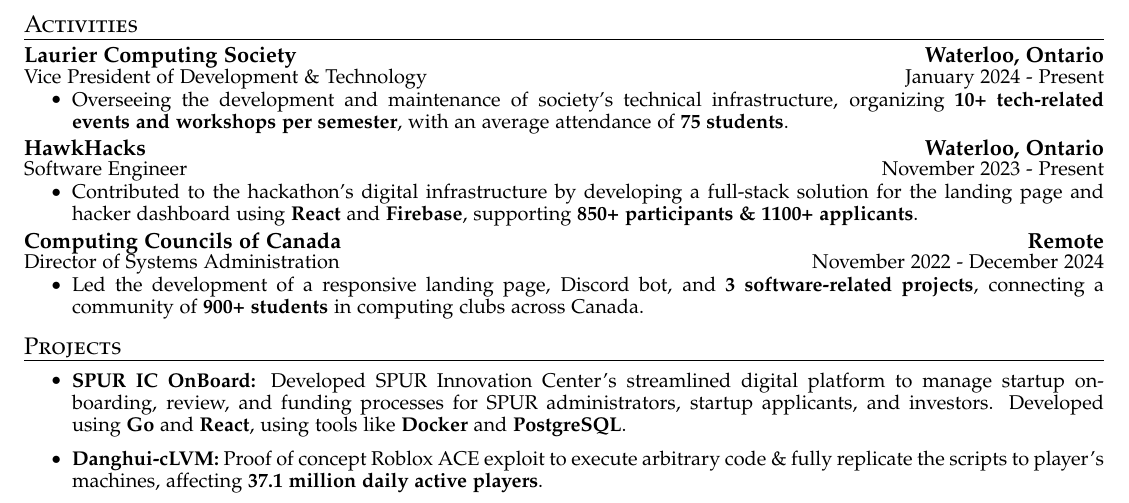
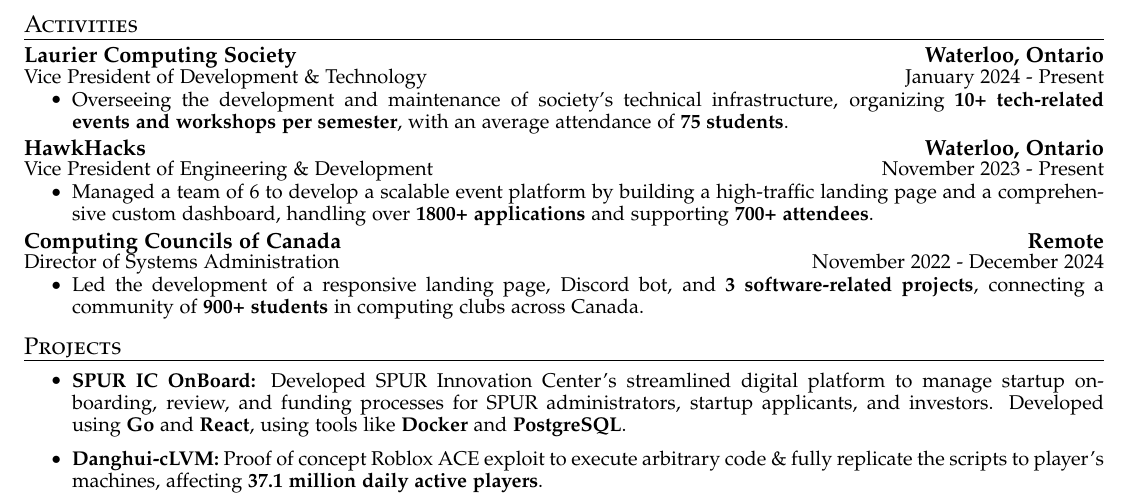
Before and after one commit to AmirAgassi/Resume, a LaTeX CV (resume.tex): part of the page, cut so that both start at the same text. Compiled offline with pdfLaTeX.

Commit message:
Update HawkHacks

```diff
--- a/resume.tex
+++ b/resume.tex
@@ -140,9 +140,10 @@
 
   \cvheading
     {HawkHacks}{\textbf{Waterloo, Ontario}}
-    {Software Engineer}{November 2023 - Present}
+    {Vice President of Engineering \& Development}{November 2023 - Present}
   \cvitemstart
-    \cvitem{Contributed to the hackathon's digital infrastructure by developing a full-stack solution for the landing page and hacker dashboard using \textbf{React} and \textbf{Firebase}, supporting \textbf{850+ participants \& 1100+ applicants}.}
+    \cvitem{Managed a team of 6 to develop a scalable event platform by building a high-traffic landing page and a comprehensive custom dashboard, handling over \textbf{1800+ applications} and supporting \textbf{700+ attendees}.}
+
   \cvitemend
 
   \cvheading
```
Also changed, not shown: AmirAgassi_Resume.pdf.
